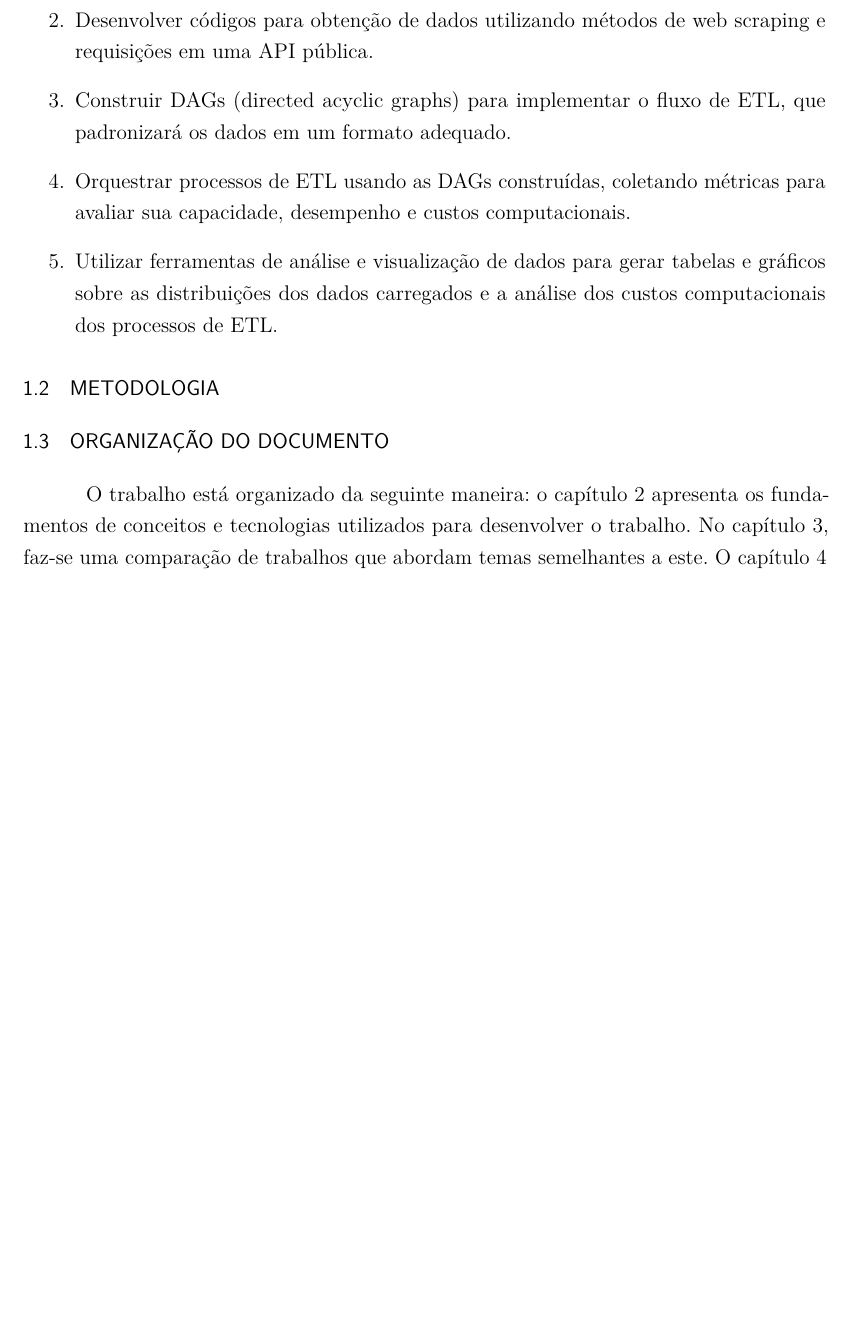
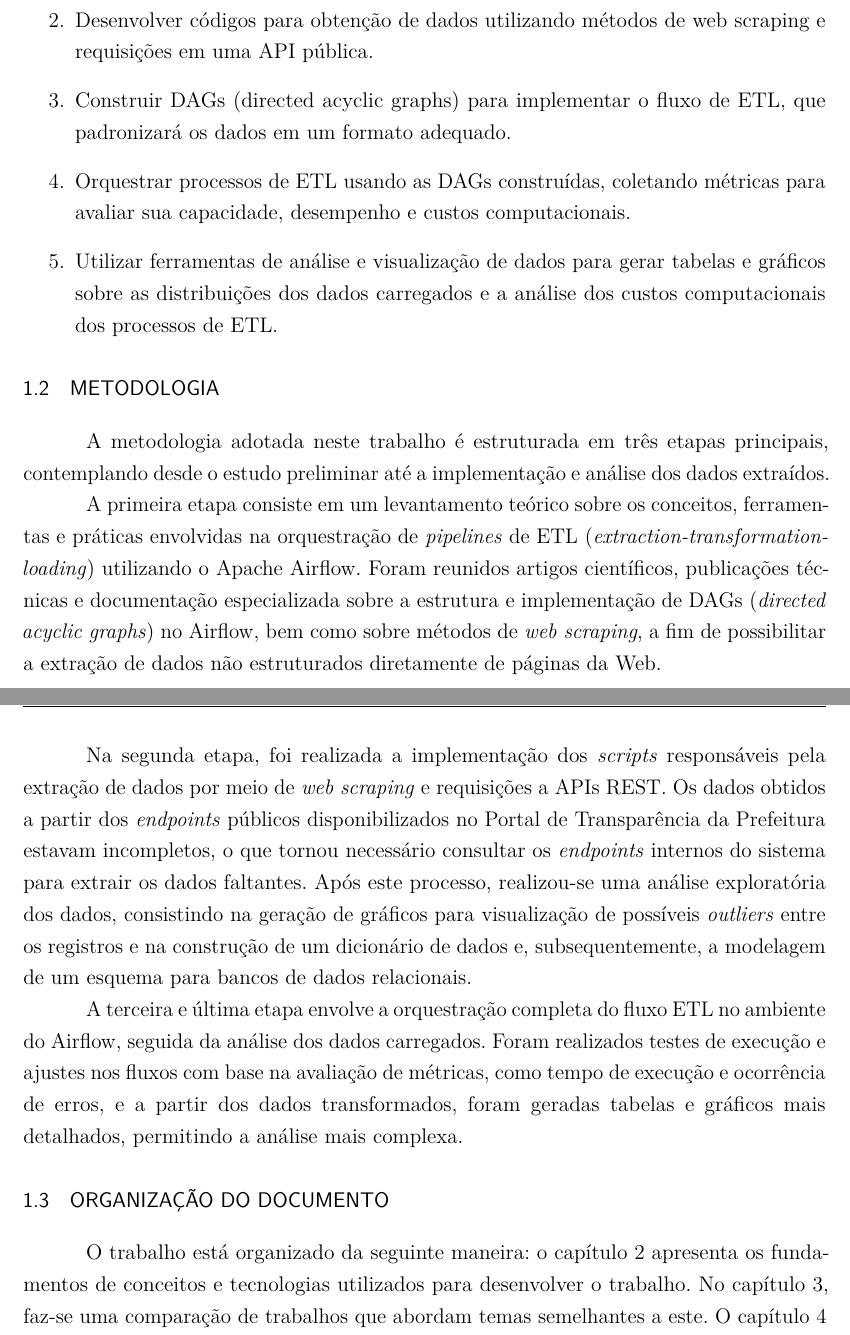
Before and after one commit to gustavodesalles/tcc, a LaTeX thesis (main.tex): part of page 15 of 37 before the commit and two parts of pages 15 and 16 of 38 after it, the two joined at a grey line, cut so that both start at the same text, the shorter picture padded with empty space. Compiled offline with pdfLaTeX.

Commit message:
Metodologia e compilação

```diff
--- a/main.tex
+++ b/main.tex
@@ -461,6 +461,14 @@ Os objetivos específicos são:
 % ----------------------------------------------------------
 \section{Metodologia}
 % ----------------------------------------------------------
+
+A metodologia adotada neste trabalho é estruturada em três etapas principais, contemplando desde o estudo preliminar até a implementação e análise dos dados extraídos.
+
+A primeira etapa consiste em um levantamento teórico sobre os conceitos, ferramentas e práticas envolvidas na orquestração de \textit{pipelines} de ETL (\textit{extraction-transformation-loading}) utilizando o Apache Airflow. Foram reunidos artigos científicos, publicações técnicas e documentação especializada sobre a estrutura e implementação de DAGs (\textit{directed acyclic graphs}) no Airflow, bem como sobre métodos de \textit{web scraping}, a fim de possibilitar a extração de dados não estruturados diretamente de páginas da Web.
+
+Na segunda etapa, foi realizada a implementação dos \textit{scripts} responsáveis pela extração de dados por meio de \textit{web scraping} e requisições a APIs REST. Os dados obtidos a partir dos \textit{endpoints} públicos disponibilizados no Portal de Transparência da Prefeitura estavam incompletos, o que tornou necessário consultar os \textit{endpoints} internos do sistema para extrair os dados faltantes. Após este processo, realizou-se uma análise exploratória dos dados, consistindo na geração de gráficos para visualização de possíveis \textit{outliers} entre os registros e na construção de um dicionário de dados e, subsequentemente, a modelagem de um esquema para bancos de dados relacionais.
+
+A terceira e última etapa envolve a orquestração completa do fluxo ETL no ambiente do Airflow, seguida da análise dos dados carregados. Foram realizados testes de execução e ajustes nos fluxos com base na avaliação de métricas, como tempo de execução e ocorrência de erros, e a partir dos dados transformados, foram geradas tabelas e gráficos mais detalhados, permitindo a análise mais complexa.
 
 % ----------------------------------------------------------
 \section{Organização do documento}
```
Also changed, not shown: main.bbl, main.ind (added), main.pdf, 12 other files.
